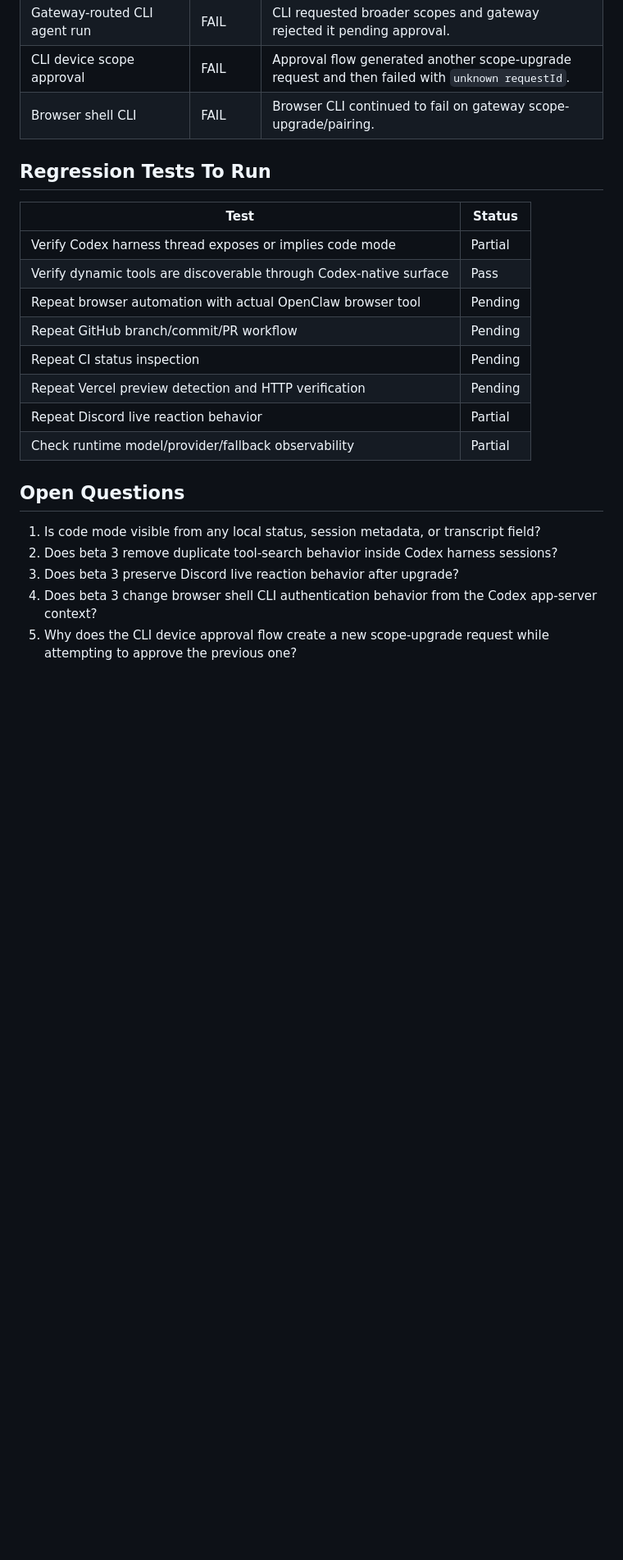
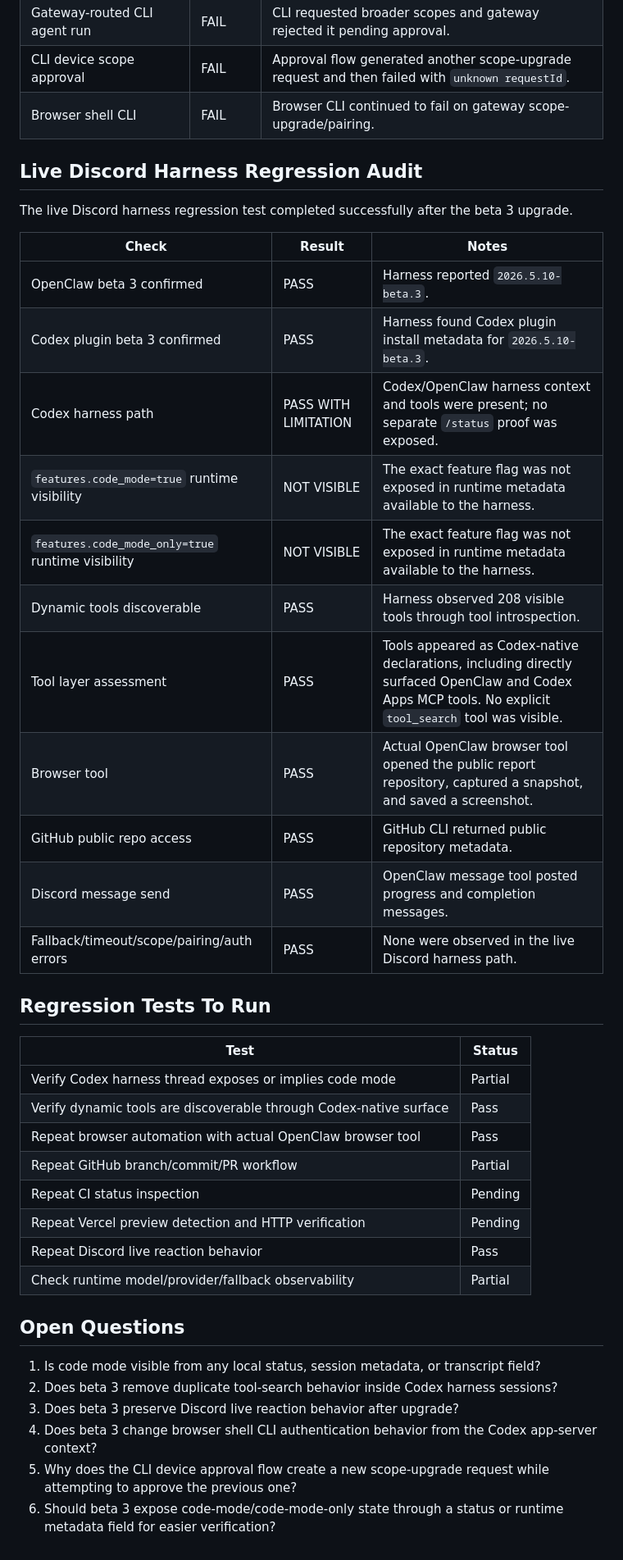
Before and after one commit to jeffjhunter/openclaw-codex-harness-test-report, a Markdown page: reports/2026-05-11-openclaw-beta3-upgrade-regression-log.md, the part around one of its changes. Shown at 82% size. Drawn GitHub-style; blank space fills up the shorter version.

Commit message:
Add live beta 3 Discord harness audit

```diff
--- a/reports/2026-05-11-openclaw-beta3-upgrade-regression-log.md
+++ b/reports/2026-05-11-openclaw-beta3-upgrade-regression-log.md
@@ -71,17 +75,35 @@ Expected effect:
 | CLI device scope approval | FAIL | Approval flow generated another scope-upgrade request and then failed with `unknown requestId`. |
 | Browser shell CLI | FAIL | Browser CLI continued to fail on gateway scope-upgrade/pairing. |
 
+## Live Discord Harness Regression Audit
+
+The live Discord harness regression test completed successfully after the beta 3 upgrade.
+
+| Check | Result | Notes |
+| --- | --- | --- |
+| OpenClaw beta 3 confirmed | PASS | Harness reported `2026.5.10-beta.3`. |
+| Codex plugin beta 3 confirmed | PASS | Harness found Codex plugin install metadata for `2026.5.10-beta.3`. |
+| Codex harness path | PASS WITH LIMITATION | Codex/OpenClaw harness context and tools were present; no separate `/status` proof was exposed. |
+| `features.code_mode=true` runtime visibility | NOT VISIBLE | The exact feature flag was not exposed in runtime metadata available to the harness. |
+| `features.code_mode_only=true` runtime visibility | NOT VISIBLE | The exact feature flag was not exposed in runtime metadata available to the harness. |
+| Dynamic tools discoverable | PASS | Harness observed 208 visible tools through tool introspection. |
+| Tool layer assessment | PASS | Tools appeared as Codex-native declarations, including directly surfaced OpenClaw and Codex Apps MCP tools. No explicit `tool_search` tool was visible. |
+| Browser tool | PASS | Actual OpenClaw browser tool opened the public report repository, captured a snapshot, and saved a screenshot. |
+| GitHub public repo access | PASS | GitHub CLI returned public repository metadata. |
+| Discord message send | PASS | OpenClaw message tool posted progress and completion messages. |
+| Fallback/timeout/scope/pairing/auth errors | PASS | None were observed in the live Discord harness path. |
+
 ## Regression Tests To Run
 
 | Test | Status |
 | --- | --- |
 | Verify Codex harness thread exposes or implies code mode | Partial |
 | Verify dynamic tools are discoverable through Codex-native surface | Pass |
-| Repeat browser automation with actual OpenClaw browser tool | Pending |
-| Repeat GitHub branch/commit/PR workflow | Pending |
+| Repeat browser automation with actual OpenClaw browser tool | Pass |
+| Repeat GitHub branch/commit/PR workflow | Partial |
 | Repeat CI status inspection | Pending |
 | Repeat Vercel preview detection and HTTP verification | Pending |
-| Repeat Discord live reaction behavior | Partial |
+| Repeat Discord live reaction behavior | Pass |
 | Check runtime model/provider/fallback observability | Partial |
 
 ## Open Questions
@@ -91,3 +113,4 @@ Expected effect:
 3. Does beta 3 preserve Discord live reaction behavior after upgrade?
 4. Does beta 3 change browser shell CLI authentication behavior from the Codex app-server context?
 5. Why does the CLI device approval flow create a new scope-upgrade request while attempting to approve the previous one?
+6. Should beta 3 expose code-mode/code-mode-only state through a status or runtime metadata field for easier verification?
```
Also changed, not shown: other parts of reports/2026-05-11-openclaw-beta3-upgrade-regression-log.md (+4 -0 lines).
